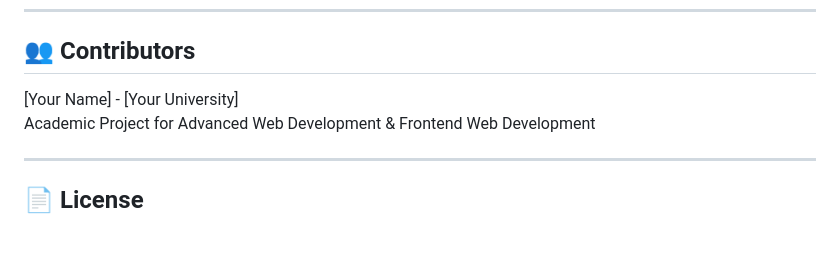
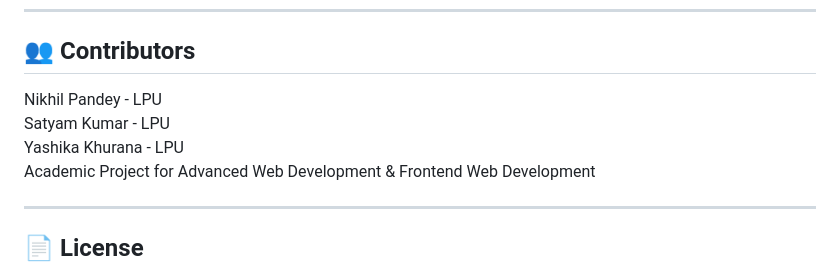
Before and after one commit to nikhillpandeyy/placement-prediction, a Markdown page: README.md, the part around the change. Rendered like a GitHub page; blank space fills up the shorter version.

Commit message:
Update contributors section in README.md

```diff
--- a/README.md
+++ b/README.md
@@ -562,7 +562,9 @@ Get user's prediction history (requires JWT)
 
 ## 👥 Contributors
 
-[Your Name] - [Your University]
+Nikhil Pandey - LPU
+Satyam Kumar - LPU
+Yashika Khurana - LPU
 Academic Project for Advanced Web Development & Frontend Web Development
 
 ---
```
